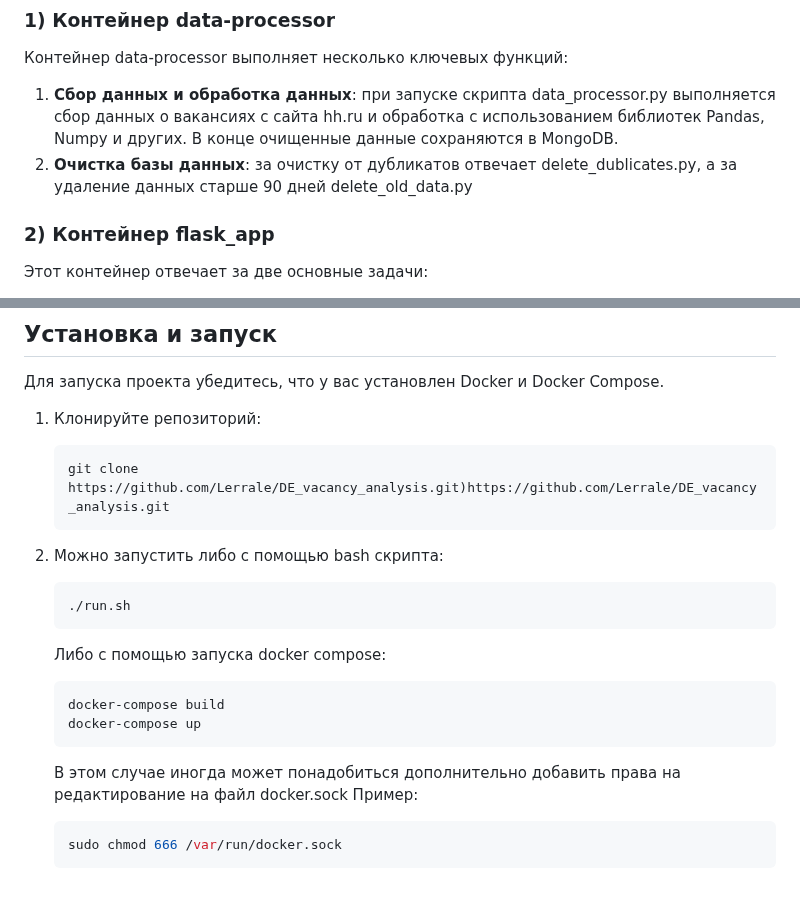
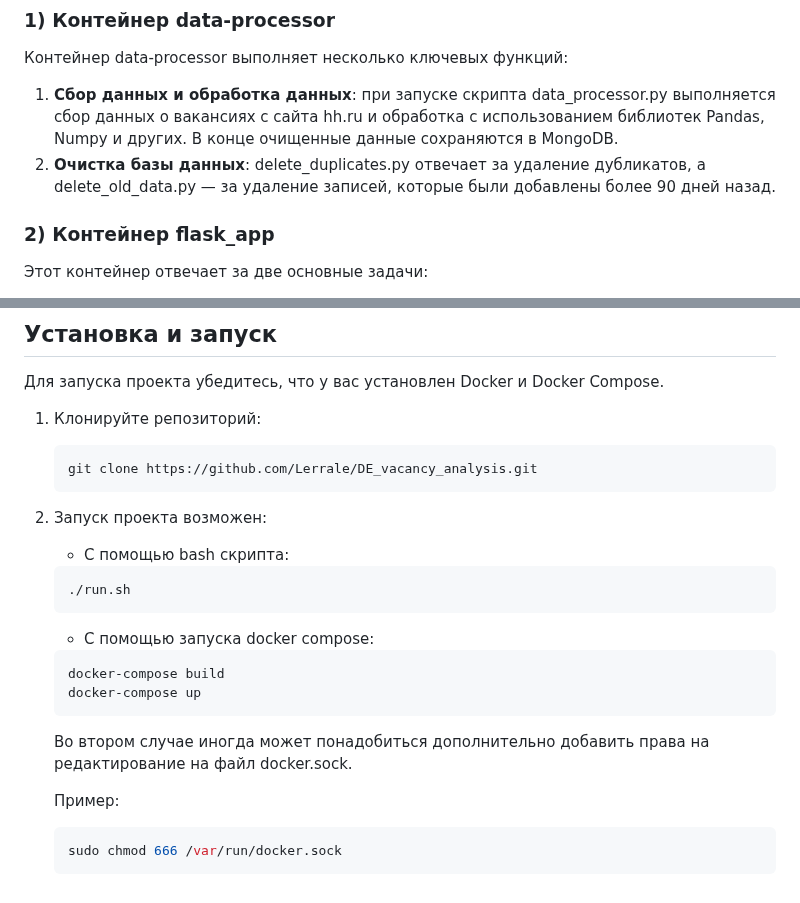
Before and after one commit to Lerrale/DE_vacancy_analysis, a Markdown page: README.md, 2 parts joined by grey strips. Rendered like a GitHub page.

````diff
--- a/README.md
+++ b/README.md
@@ -23,7 +23,7 @@
 
 Контейнер data-processor выполняет несколько ключевых функций:
 1. **Сбор данных и обработка данных**: при запуске скрипта data_processor.py выполняется сбор данных о вакансиях с сайта hh.ru и обработка с использованием библиотек Pandas, Numpy и других. В конце очищенные данные сохраняются в MongoDB.
-2. **Очистка базы данных**: за очистку от дубликатов отвечает delete_dublicates.py, а за удаление данных старше 90 дней delete_old_data.py
+2. **Очистка базы данных**: delete_duplicates.py отвечает за удаление дубликатов, а delete_old_data.py — за удаление записей, которые были добавлены более 90 дней назад.
 
 ### 2) Контейнер flask_app
 
@@ -50,23 +50,22 @@ Airflow выполняет автоматический запуск скрип
 
 1. Клонируйте репозиторий:
    ```bash
-   git clone https://github.com/Lerrale/DE_vacancy_analysis.git)https://github.com/Lerrale/DE_vacancy_analysis.git
+   git clone https://github.com/Lerrale/DE_vacancy_analysis.git
    ```
 
-2. Можно запустить либо с помощью bash скрипта:
+2. Запуск проекта возможен:
+   - С помощью bash скрипта:
    ```bash
    ./run.sh
    ```
 
-
-   Либо с помощью запуска docker compose:
+   - С помощью запуска docker compose:
    ```bash
    docker-compose build
    docker-compose up
    ```
+     Во втором случае иногда может понадобиться дополнительно добавить права на редактирование на файл docker.sock.
 
-
-   В этом случае иногда может понадобиться дополнительно добавить права на редактирование на файл docker.sock
    Пример:
    ```bash
    sudo chmod 666 /var/run/docker.sock
````
